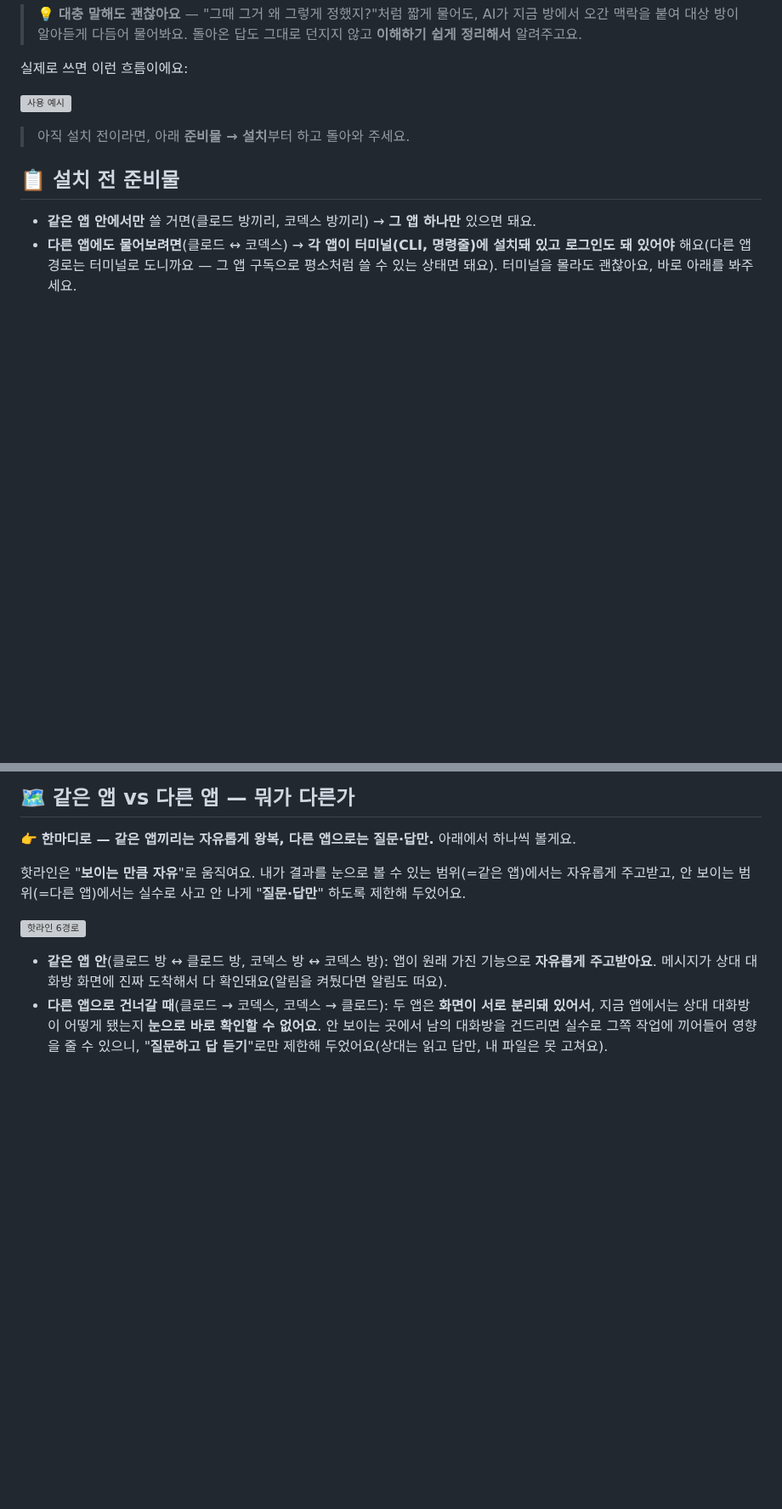
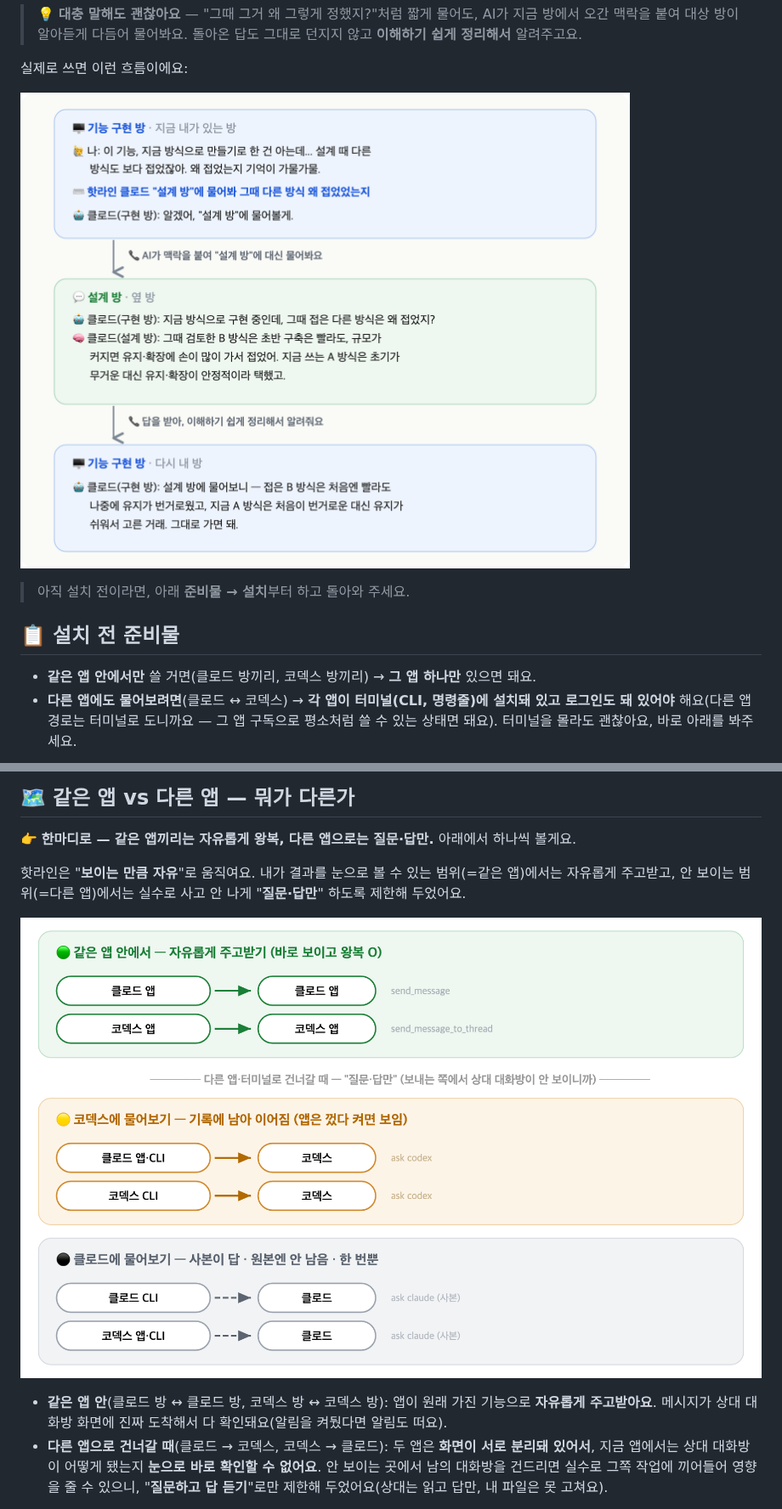
Before and after one commit to oimoaoa/session-hotline, a Markdown page: README.md, 2 parts joined by grey strips. Shown at 85% size. Drawn GitHub-style; pictures changed too: assets/routes.png (added), assets/usage-example.png (added); blank space fills up the shorter version; grey boxes are pictures that could not be loaded.

Commit message:
모바일 가독성: README 다이어그램을 PNG로 교체 (SVG 원본 유지)
GitHub 모바일에서 SVG를 누르면 코드가 열리는 문제 회피 — PNG는 눌러도 이미지가 확대돼 보임. Chrome 2x 렌더(고해상도). assets/*.svg 원본은 편집용으로 남겨둠.

```diff
--- a/README.md
+++ b/README.md
@@ -37,7 +37,7 @@
 
 실제로 쓰면 이런 흐름이에요:
 
-![사용 예시](assets/usage-example.svg)
+![사용 예시](assets/usage-example.png)
 
 > 아직 설치 전이라면, 아래 **준비물 → 설치**부터 하고 돌아와 주세요.
 
@@ -105,7 +105,7 @@ git clone https://github.com/oimoaoa/session-hotline.git ~/session-hotline && ba
 
 핫라인은 "**보이는 만큼 자유**"로 움직여요. 내가 결과를 눈으로 볼 수 있는 범위(=같은 앱)에서는 자유롭게 주고받고, 안 보이는 범위(=다른 앱)에서는 실수로 사고 안 나게 "**질문·답만**" 하도록 제한해 두었어요.
 
-![핫라인 6경로](assets/routes.svg)
+![핫라인 6경로](assets/routes.png)
 
 - **같은 앱 안**(클로드 방 ↔ 클로드 방, 코덱스 방 ↔ 코덱스 방): 앱이 원래 가진 기능으로 **자유롭게 주고받아요**. 메시지가 상대 대화방 화면에 진짜 도착해서 다 확인돼요(알림을 켜뒀다면 알림도 떠요).
 - **다른 앱으로 건너갈 때**(클로드 → 코덱스, 코덱스 → 클로드): 두 앱은 **화면이 서로 분리돼 있어서**, 지금 앱에서는 상대 대화방이 어떻게 됐는지 **눈으로 바로 확인할 수 없어요**. 안 보이는 곳에서 남의 대화방을 건드리면 실수로 그쪽 작업에 끼어들어 영향을 줄 수 있으니, "**질문하고 답 듣기**"로만 제한해 두었어요(상대는 읽고 답만, 내 파일은 못 고쳐요).
```
